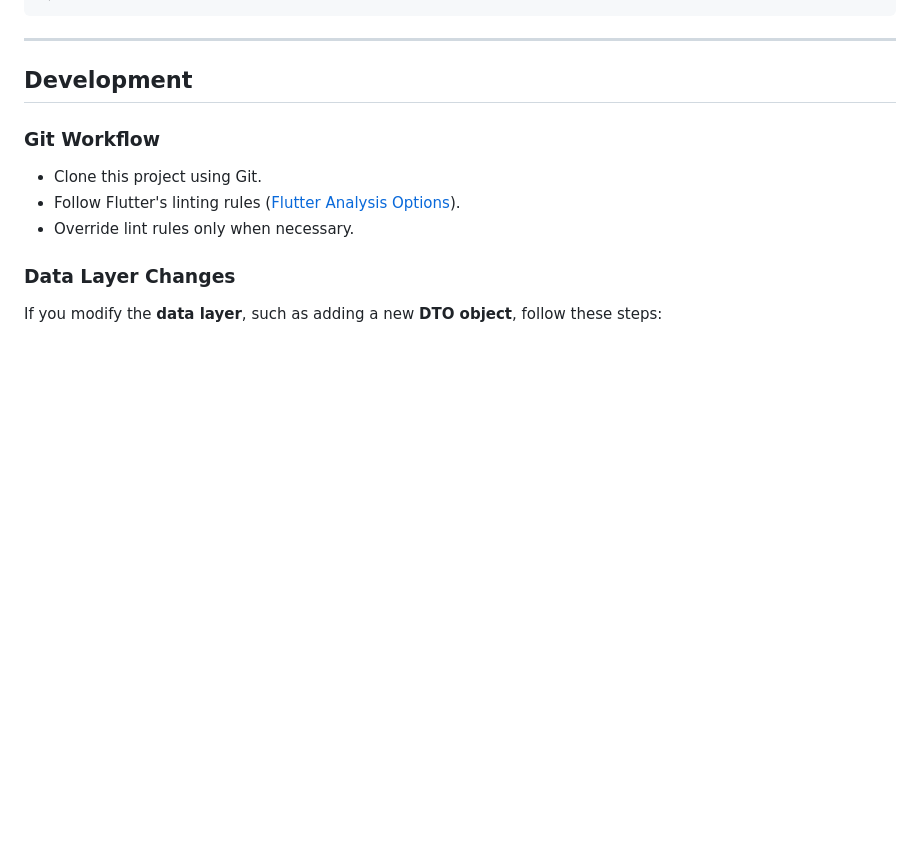
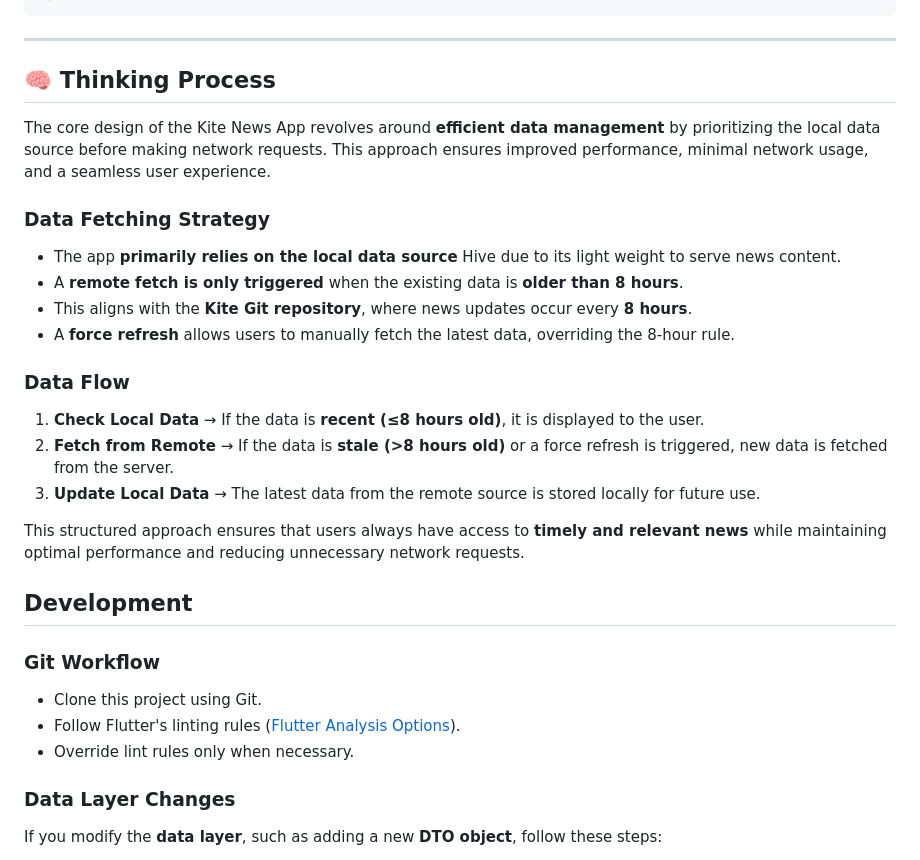
Before and after one commit to ManuelAlex/kagi_kite_news_app, a Markdown page: README.md, the part around the change. GitHub-like rendering; blank space fills up the shorter version.

Commit message:
added  app thinking process

````diff
--- a/README.md
+++ b/README.md
@@ -116,6 +116,22 @@ lib/
 ```
 
 ---
+## 🧠 Thinking Process
+
+The core design of the Kite News App revolves around **efficient data management** by prioritizing the local data source before making network requests. This approach ensures improved performance, minimal network usage, and a seamless user experience.
+
+### **Data Fetching Strategy**
+- The app **primarily relies on the local data source**  Hive due to its light weight to serve news content.
+- A **remote fetch is only triggered** when the existing data is **older than 8 hours**.
+- This aligns with the **Kite Git repository**, where news updates occur every **8 hours**.
+- A **force refresh** allows users to manually fetch the latest data, overriding the 8-hour rule.
+
+### **Data Flow**
+1. **Check Local Data** → If the data is **recent (≤8 hours old)**, it is displayed to the user.
+2. **Fetch from Remote** → If the data is **stale (>8 hours old)** or a force refresh is triggered, new data is fetched from the server.
+3. **Update Local Data** → The latest data from the remote source is stored locally for future use.
+
+This structured approach ensures that users always have access to **timely and relevant news** while maintaining optimal performance and reducing unnecessary network requests.
 
 ## Development
 ### Git Workflow
````
